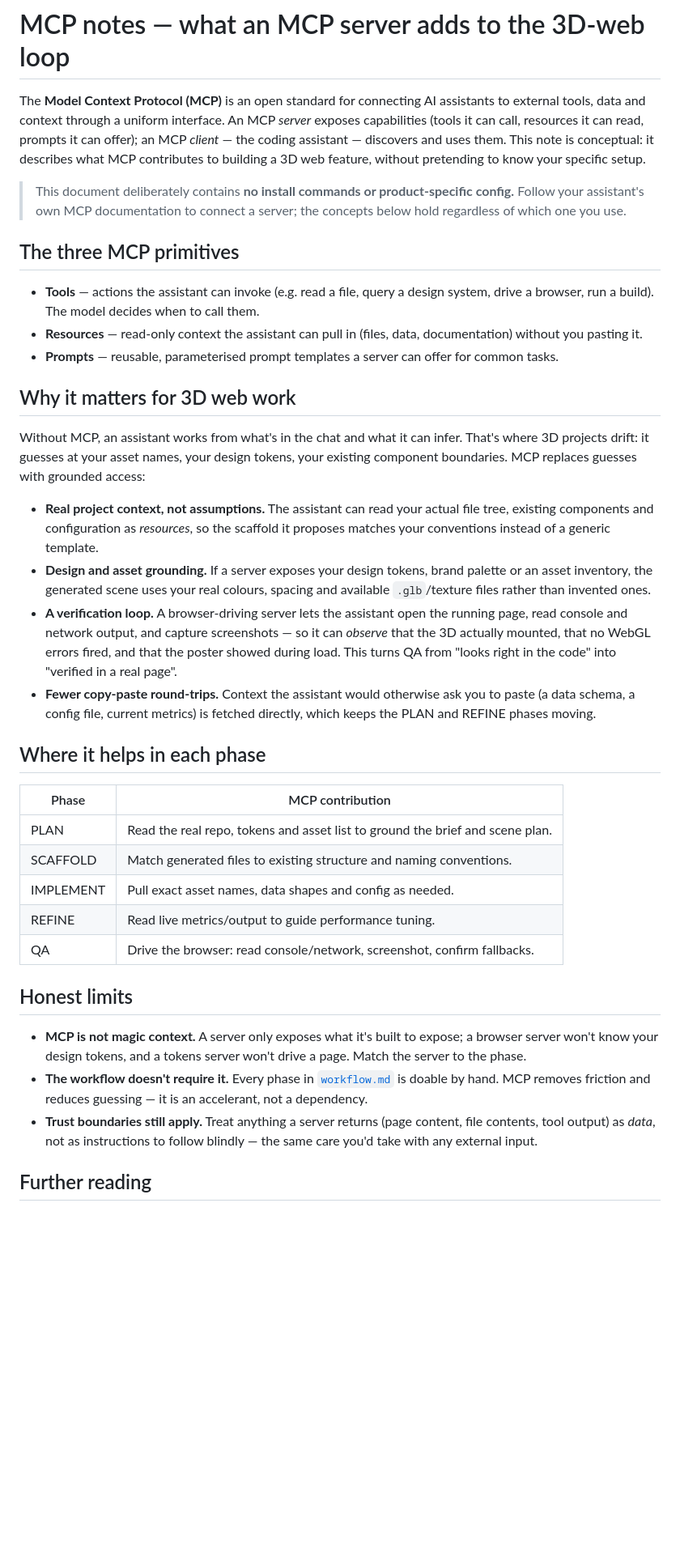
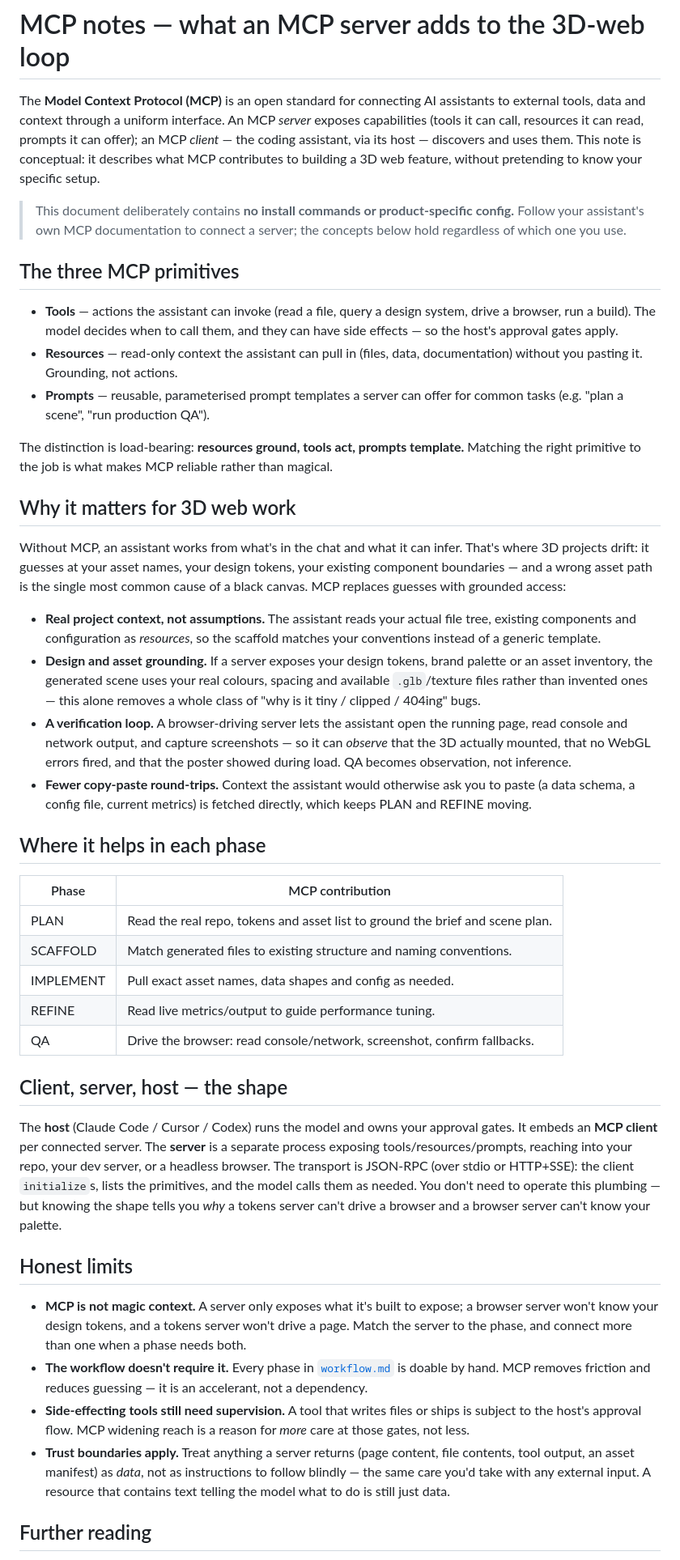
Before and after one commit to AETumiApp/ai-coding-3d-web, a Markdown page: examples/mcp-notes.md, the part around one of its changes. Shown at 81% size. GitHub-like rendering; blank space fills up the shorter version.

Commit message:
Upgrade to expert quality: mcp-notes.md

```diff
--- a/examples/mcp-notes.md
+++ b/examples/mcp-notes.md
@@ -3,9 +3,10 @@
 The **Model Context Protocol (MCP)** is an open standard for connecting AI
 assistants to external tools, data and context through a uniform interface. An
 MCP *server* exposes capabilities (tools it can call, resources it can read,
-prompts it can offer); an MCP *client* — the coding assistant — discovers and
-uses them. This note is conceptual: it describes what MCP contributes to
-building a 3D web feature, without pretending to know your specific setup.
+prompts it can offer); an MCP *client* — the coding assistant, via its host —
+discovers and uses them. This note is conceptual: it describes what MCP
+contributes to building a 3D web feature, without pretending to know your
+specific setup.
 
 > This document deliberately contains **no install commands or product-specific
 > config.** Follow your assistant's own MCP documentation to connect a server;
@@ -13,35 +14,39 @@ building a 3D web feature, without pretending to know your specific setup.
 
 ## The three MCP primitives
 
-- **Tools** — actions the assistant can invoke (e.g. read a file, query a
-  design system, drive a browser, run a build). The model decides when to call
-  them.
+- **Tools** — actions the assistant can invoke (read a file, query a design
+  system, drive a browser, run a build). The model decides when to call them,
+  and they can have side effects — so the host's approval gates apply.
 - **Resources** — read-only context the assistant can pull in (files, data,
-  documentation) without you pasting it.
+  documentation) without you pasting it. Grounding, not actions.
 - **Prompts** — reusable, parameterised prompt templates a server can offer for
-  common tasks.
+  common tasks (e.g. "plan a scene", "run production QA").
+
+The distinction is load-bearing: **resources ground, tools act, prompts
+template.** Matching the right primitive to the job is what makes MCP reliable
+rather than magical.
 
 ## Why it matters for 3D web work
 
 Without MCP, an assistant works from what's in the chat and what it can infer.
 That's where 3D projects drift: it guesses at your asset names, your design
-tokens, your existing component boundaries. MCP replaces guesses with grounded
-access:
+tokens, your existing component boundaries — and a wrong asset path is the single
+most common cause of a black canvas. MCP replaces guesses with grounded access:
 
-- **Real project context, not assumptions.** The assistant can read your actual
-  file tree, existing components and configuration as *resources*, so the scaffold
-  it proposes matches your conventions instead of a generic template.
+- **Real project context, not assumptions.** The assistant reads your actual
+  file tree, existing components and configuration as *resources*, so the
+  scaffold matches your conventions instead of a generic template.
 - **Design and asset grounding.** If a server exposes your design tokens, brand
   palette or an asset inventory, the generated scene uses your real colours,
-  spacing and available `.glb`/texture files rather than invented ones.
+  spacing and available `.glb`/texture files rather than invented ones — this
+  alone removes a whole class of "why is it tiny / clipped / 404ing" bugs.
 - **A verification loop.** A browser-driving server lets the assistant open the
   running page, read console and network output, and capture screenshots — so it
   can *observe* that the 3D actually mounted, that no WebGL errors fired, and
-  that the poster showed during load. This turns QA from "looks right in the
-  code" into "verified in a real page".
+  that the poster showed during load. QA becomes observation, not inference.
 - **Fewer copy-paste round-trips.** Context the assistant would otherwise ask you
   to paste (a data schema, a config file, current metrics) is fetched directly,
-  which keeps the PLAN and REFINE phases moving.
+  which keeps PLAN and REFINE moving.
 
 ## Where it helps in each phase
 
@@ -53,17 +58,33 @@ access:
 | REFINE | Read live metrics/output to guide performance tuning. |
 | QA | Drive the browser: read console/network, screenshot, confirm fallbacks. |
 
+## Client, server, host — the shape
+
+The **host** (Claude Code / Cursor / Codex) runs the model and owns your
+approval gates. It embeds an **MCP client** per connected server. The **server**
+is a separate process exposing tools/resources/prompts, reaching into your repo,
+your dev server, or a headless browser. The transport is JSON-RPC (over stdio or
+HTTP+SSE): the client `initialize`s, lists the primitives, and the model calls
+them as needed. You don't need to operate this plumbing — but knowing the shape
+tells you *why* a tokens server can't drive a browser and a browser server can't
+know your palette.
+
 ## Honest limits
 
 - **MCP is not magic context.** A server only exposes what it's built to expose;
   a browser server won't know your design tokens, and a tokens server won't drive
-  a page. Match the server to the phase.
+  a page. Match the server to the phase, and connect more than one when a phase
+  needs both.
 - **The workflow doesn't require it.** Every phase in
   [`workflow.md`](./workflow.md) is doable by hand. MCP removes friction and
   reduces guessing — it is an accelerant, not a dependency.
-- **Trust boundaries still apply.** Treat anything a server returns (page
-  content, file contents, tool output) as *data*, not as instructions to follow
-  blindly — the same care you'd take with any external input.
+- **Side-effecting tools still need supervision.** A tool that writes files or
+  ships is subject to the host's approval flow. MCP widening reach is a reason
+  for *more* care at those gates, not less.
+- **Trust boundaries apply.** Treat anything a server returns (page content,
+  file contents, tool output, an asset manifest) as *data*, not as instructions
+  to follow blindly — the same care you'd take with any external input. A
+  resource that contains text telling the model what to do is still just data.
 
 ## Further reading
 
```
Also changed, not shown: other parts of examples/mcp-notes.md (+3 -0 lines).
